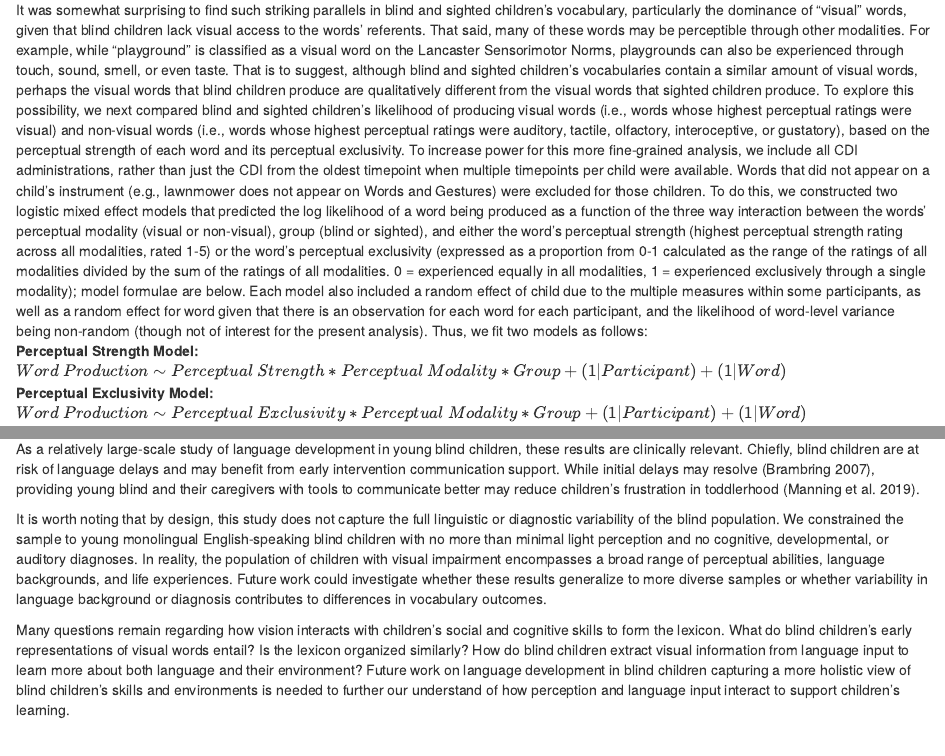
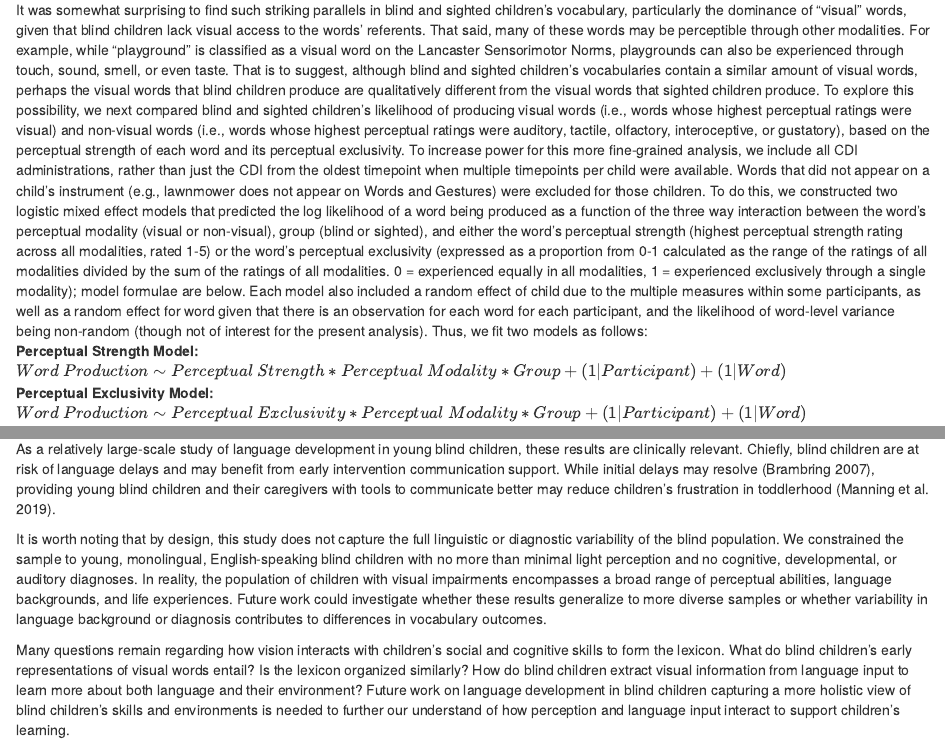
Before and after one commit to BergelsonLab/BlindToddlerVocabulary, an R Markdown document (paper/VI_CDI_manuscript.Rmd): the page in a window 1100 px wide, from 6010 px down, and a second part further down, joined at a grey line. Rendered offline with R 4.5, knitr and Pandoc, with nearby package versions; some code elsewhere in the file could not run offline.

Commit message:
proofreading for typos

```diff
--- a/paper/VI_CDI_manuscript.Rmd
+++ b/paper/VI_CDI_manuscript.Rmd
@@ -365,7 +365,7 @@ None of the comparisons reached the *p*<`r .05/6` threshold for significance. Bl
 
 It was somewhat surprising to find such striking parallels in blind and sighted children's vocabulary, particularly the dominance of "visual" words, given that blind children lack visual access to the words' referents. That said, many of these words may be perceptible through other modalities. For example, while "playground" is classified as a visual word on the Lancaster Sensorimotor Norms, playgrounds can also be experienced through touch, sound, smell, or even taste. That is to suggest, although blind and sighted children's vocabularies contain a similar amount of visual words, perhaps the visual words that blind children produce are qualitatively different from the visual words that sighted children produce. To explore this possibility, we next compared blind and sighted children's likelihood of producing visual words (i.e., words whose highest perceptual ratings were visual) and non-visual words (i.e., words whose highest perceptual ratings were auditory, tactile, olfactory, interoceptive, or gustatory), based on the perceptual strength of each word and its perceptual exclusivity. To increase power for this more fine-grained analysis, we include all CDI administrations, rather than just the CDI from the oldest timepoint when multiple timepoints per child were available. Words that did not appear on a child's instrument (e.g., lawnmower does not appear on Words and Gestures) were excluded for those children.
 <!-- ec2eb: trying to make the "discrepancy" between results (similar amount of visual words, but less likely to produce words that are exclusively visual) more clear -->
-To do this, we constructed two logistic mixed effect models that predicted the log likelihood of a word being produced as a function of the three way interaction between the words' perceptual modality (visual or non-visual)\footnote{Given the large proportion of visual words and relative sparsity of other modalities in children's vocabulary, we grouped auditory, tactile, haptic, interoceptive, olfactory, and gustatory words into a "non-visual" category for the purpose of this analysis.}, group (blind or sighted), and either the word's perceptual strength (highest perceptual strength rating across all modalities, rated 1-5) or the word's perceptual exclusivity (expressed as a proportion from 0-1 calculated as the range of the ratings of all modalities divided by the sum of the ratings of all modalities. 0 = experienced equally in all modalities, 1 = experienced exclusively through a single modality); model formulae are below. Each model also included a random effect of child due to the multiple measures within some participants, as well as a random effect for word given that there is an observation for each word for each participant, and the likelihood of word-level variance being non-random (though not of interest for the present analysis). Thus, we fit two models as follows:
+To do this, we constructed two logistic mixed effect models that predicted the log likelihood of a word being produced as a function of the three way interaction between the word's perceptual modality (visual or non-visual)\footnote{Given the large proportion of visual words and relative sparsity of other modalities in children's vocabulary, we grouped auditory, tactile, haptic, interoceptive, olfactory, and gustatory words into a "non-visual" category for the purpose of this analysis.}, group (blind or sighted), and either the word's perceptual strength (highest perceptual strength rating across all modalities, rated 1-5) or the word's perceptual exclusivity (expressed as a proportion from 0-1 calculated as the range of the ratings of all modalities divided by the sum of the ratings of all modalities. 0 = experienced equally in all modalities, 1 = experienced exclusively through a single modality); model formulae are below. Each model also included a random effect of child due to the multiple measures within some participants, as well as a random effect for word given that there is an observation for each word for each participant, and the likelihood of word-level variance being non-random (though not of interest for the present analysis). Thus, we fit two models as follows:
 **Perceptual Strength Model:** $Word\ Production \sim Perceptual\ Strength * Perceptual\ Modality * Group + (1|Participant) + (1|Word)$
 **Perceptual Exclusivity Model:** $Word\ Production \sim Perceptual\ Exclusivity * Perceptual\ Modality * Group + (1|Participant) + (1|Word)$
 
@@ -441,9 +441,9 @@ Turning to vocabulary *content*, blind and sighted children's lexicons were over
 <!-- ec2eb: trying to make the "discrepancy" between results (similar amount of visual words, but less likely to produce words that are exclusively visual) more clear -->
 That said, we found that learnability of visual words differed based on words' finer-grained perceptual properties. For blind children, higher perceptual exclusivity (less multimodality) predicted *lower* likelihood of production for visual words (but not non-visual words). For sighted children, perceptual exclusivity did not effect production of either word type. Relatedly, for blind children, higher perceptual strength ratings predicted greater likelihood of word production for non-visual words, but lacked this strong relationship for visual words. Constrastingly, in sighted children, higher perceptual strength predicted greater production likelihood of all words. These exploratory findings suggest that visual words like *light* (highly visual and unidimensional), are less likely to be produced by blind children relative to "visual" words that can be perceived through other modalities (e.g. *table*).
 
-As a relatively large-scale study of language development in young blind children, these results are clinically relevant. Chiefly, blind children are at risk of language delays and may benefit from early intervention communication support. While initial delays may resolve [@brambring2007], providing young blind and their caregivers with tools to communicate better may reduce children's frustration in toddlerhood [@manning2019].
+As a relatively large-scale study of language development in young blind children, these results are clinically relevant. Chiefly, blind children are at risk of language delays and may benefit from early intervention communication support. While initial delays may resolve [@brambring2007], providing young blind children and their caregivers with tools to communicate better may reduce children's frustration in toddlerhood [@manning2019].
 
-It is worth noting that by design, this study does not capture the full linguistic or diagnostic variability of the blind population. We constrained the sample to young monolingual English-speaking blind children with no more than minimal light perception and no cognitive, developmental, or auditory diagnoses. In reality, the population of children with visual impairment encompasses a broad range of perceptual abilities, language backgrounds, and life experiences. Future work could investigate whether these results generalize to more diverse samples or whether variability in language background or diagnosis contributes to differences in vocabulary outcomes.
+It is worth noting that by design, this study does not capture the full linguistic or diagnostic variability of the blind population. We constrained the sample to young, monolingual, English-speaking blind children with no more than minimal light perception and no cognitive, developmental, or auditory diagnoses. In reality, the population of children with visual impairments encompasses a broad range of perceptual abilities, language backgrounds, and life experiences. Future work could investigate whether these results generalize to more diverse samples or whether variability in language background or diagnosis contributes to differences in vocabulary outcomes.
 
 Many questions remain regarding how vision interacts with children's social and cognitive skills to form the lexicon. What do blind children's early representations of visual words entail? Is the lexicon organized similarly? How do blind children extract visual information from language input to learn more about both language and their environment? Future work on language development in blind children capturing a more holistic view of blind children's skills and environments is needed to further our understand of how perception and language input interact to support children's learning.
 
```
Also changed, not shown: paper/VI_CDI_manuscript.pdf, paper/VI_CDI_manuscript.Rmd (4 more changed lines).
